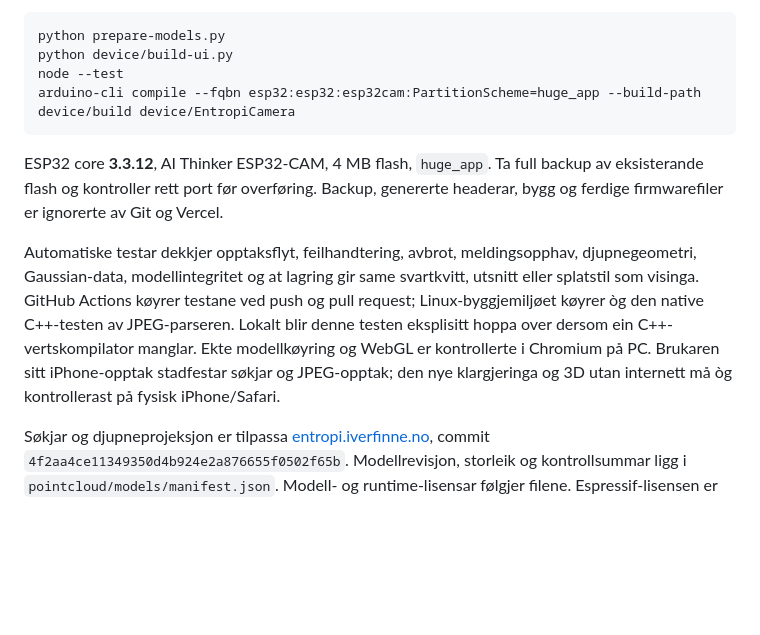
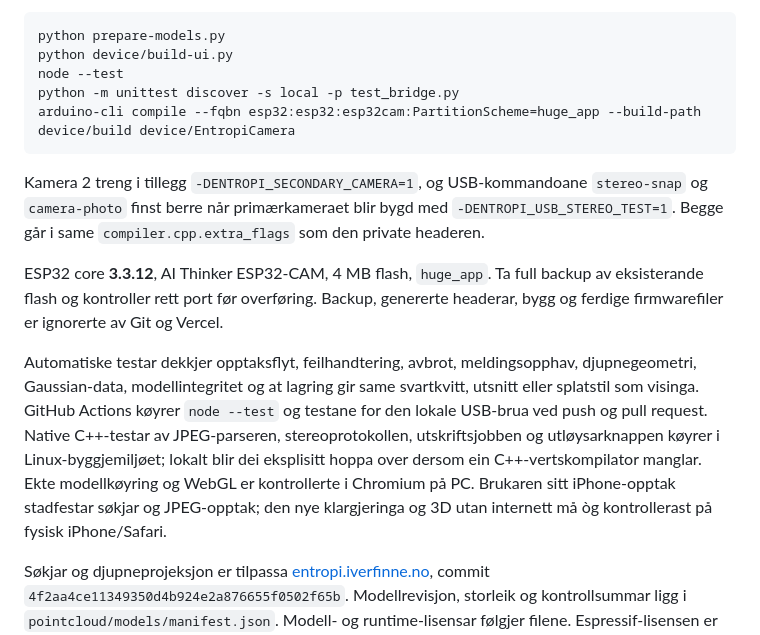
Before and after one commit to lukketsvane/esp32.iverfinne.no, a Markdown page: README.md, the part around the change. Drawn GitHub-style; blank space fills up the shorter version.

Commit message:
Bring the README's build and test notes up to date
The README listed only the JPEG parser as a native test and did not
mention the bridge tests, the secondary build flag or the USB stereo
test flag. It now names all four native tests, the bridge test command
that CI runs, and the build defines for camera 2 and for stereo-snap /
camera-photo.

Co-Authored-By: Claude Opus 5.5 <noreply@anthropic.com>

````diff
--- a/README.md
+++ b/README.md
@@ -87,12 +87,15 @@ Modell og WASM har inga utløpstid. Dei blir lagra under SHA-256 i `entropi-dept
 python prepare-models.py
 python device/build-ui.py
 node --test
+python -m unittest discover -s local -p test_bridge.py
 arduino-cli compile --fqbn esp32:esp32:esp32cam:PartitionScheme=huge_app --build-path device/build device/EntropiCamera
 ```
 
+Kamera 2 treng i tillegg `-DENTROPI_SECONDARY_CAMERA=1`, og USB-kommandoane `stereo-snap` og `camera-photo` finst berre når primærkameraet blir bygd med `-DENTROPI_USB_STEREO_TEST=1`. Begge går i same `compiler.cpp.extra_flags` som den private headeren.
+
 ESP32 core **3.3.12**, AI Thinker ESP32-CAM, 4 MB flash, `huge_app`. Ta full backup av eksisterande flash og kontroller rett port før overføring. Backup, genererte headerar, bygg og ferdige firmwarefiler er ignorerte av Git og Vercel.
 
-Automatiske testar dekkjer opptaksflyt, feilhandtering, avbrot, meldingsopphav, djupnegeometri, Gaussian-data, modellintegritet og at lagring gir same svartkvitt, utsnitt eller splatstil som visinga. GitHub Actions køyrer testane ved push og pull request; Linux-byggjemiljøet køyrer òg den native C++-testen av JPEG-parseren. Lokalt blir denne testen eksplisitt hoppa over dersom ein C++-vertskompilator manglar. Ekte modellkøyring og WebGL er kontrollerte i Chromium på PC. Brukaren sitt iPhone-opptak stadfestar søkjar og JPEG-opptak; den nye klargjeringa og 3D utan internett må òg kontrollerast på fysisk iPhone/Safari.
+Automatiske testar dekkjer opptaksflyt, feilhandtering, avbrot, meldingsopphav, djupnegeometri, Gaussian-data, modellintegritet og at lagring gir same svartkvitt, utsnitt eller splatstil som visinga. GitHub Actions køyrer `node --test` og testane for den lokale USB-brua ved push og pull request. Native C++-testar av JPEG-parseren, stereoprotokollen, utskriftsjobben og utløysarknappen køyrer i Linux-byggjemiljøet; lokalt blir dei eksplisitt hoppa over dersom ein C++-vertskompilator manglar. Ekte modellkøyring og WebGL er kontrollerte i Chromium på PC. Brukaren sitt iPhone-opptak stadfestar søkjar og JPEG-opptak; den nye klargjeringa og 3D utan internett må òg kontrollerast på fysisk iPhone/Safari.
 
 Søkjar og djupneprojeksjon er tilpassa [entropi.iverfinne.no](https://github.com/lukketsvane/entropi.iverfinne.no), commit `4f2aa4ce11349350d4b924e2a876655f0502f65b`. Modellrevisjon, storleik og kontrollsummar ligg i `pointcloud/models/manifest.json`. Modell- og runtime-lisensar følgjer filene. Espressif-lisensen er bevart i firmware.
 
````
